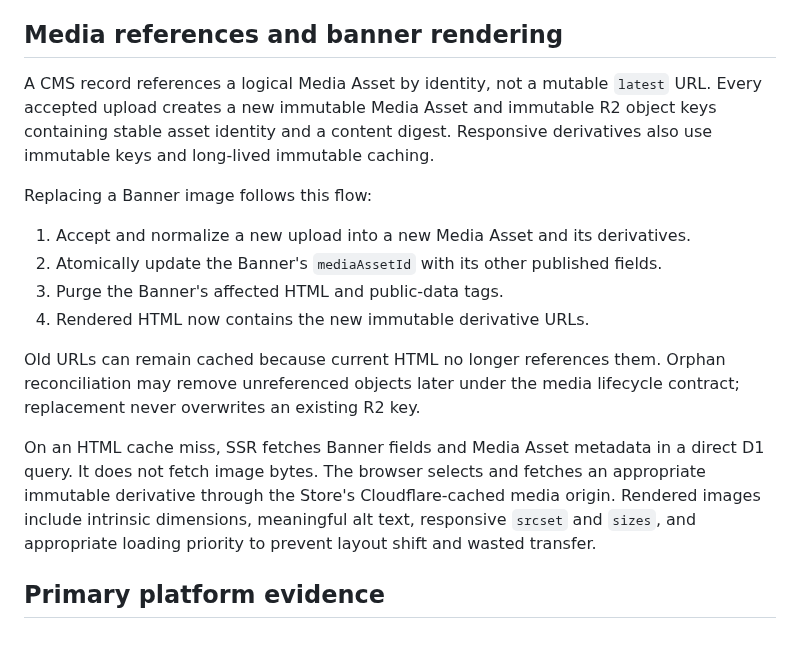
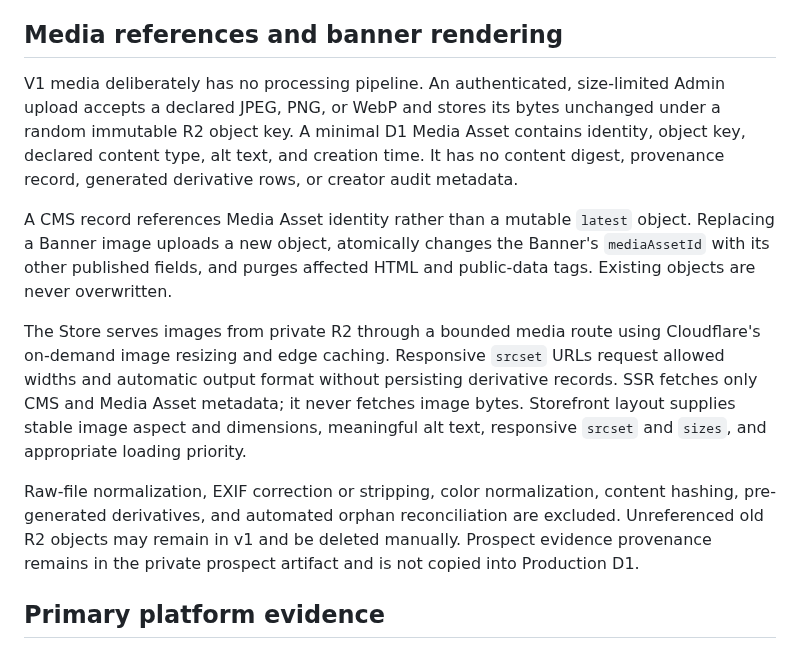
Before and after one commit to darjss/ecom-template, a Markdown page: docs/wayfinder/store-profile-cms-media-contract.md, the part around the change. Rendered like a GitHub page.

Commit message:
docs: simplify storefront media storage

```diff
--- a/docs/wayfinder/store-profile-cms-media-contract.md
+++ b/docs/wayfinder/store-profile-cms-media-contract.md
@@ -124,18 +124,13 @@ Primary inspiration:
 
 ## Media references and banner rendering
 
-A CMS record references a logical Media Asset by identity, not a mutable `latest` URL. Every accepted upload creates a new immutable Media Asset and immutable R2 object keys containing stable asset identity and a content digest. Responsive derivatives also use immutable keys and long-lived immutable caching.
+V1 media deliberately has no processing pipeline. An authenticated, size-limited Admin upload accepts a declared JPEG, PNG, or WebP and stores its bytes unchanged under a random immutable R2 object key. A minimal D1 Media Asset contains identity, object key, declared content type, alt text, and creation time. It has no content digest, provenance record, generated derivative rows, or creator audit metadata.
 
-Replacing a Banner image follows this flow:
+A CMS record references Media Asset identity rather than a mutable `latest` object. Replacing a Banner image uploads a new object, atomically changes the Banner's `mediaAssetId` with its other published fields, and purges affected HTML and public-data tags. Existing objects are never overwritten.
 
-1. Accept and normalize a new upload into a new Media Asset and its derivatives.
-2. Atomically update the Banner's `mediaAssetId` with its other published fields.
-3. Purge the Banner's affected HTML and public-data tags.
-4. Rendered HTML now contains the new immutable derivative URLs.
+The Store serves images from private R2 through a bounded media route using Cloudflare's on-demand image resizing and edge caching. Responsive `srcset` URLs request allowed widths and automatic output format without persisting derivative records. SSR fetches only CMS and Media Asset metadata; it never fetches image bytes. Storefront layout supplies stable image aspect and dimensions, meaningful alt text, responsive `srcset` and `sizes`, and appropriate loading priority.
 
-Old URLs can remain cached because current HTML no longer references them. Orphan reconciliation may remove unreferenced objects later under the media lifecycle contract; replacement never overwrites an existing R2 key.
-
-On an HTML cache miss, SSR fetches Banner fields and Media Asset metadata in a direct D1 query. It does not fetch image bytes. The browser selects and fetches an appropriate immutable derivative through the Store's Cloudflare-cached media origin. Rendered images include intrinsic dimensions, meaningful alt text, responsive `srcset` and `sizes`, and appropriate loading priority to prevent layout shift and wasted transfer.
+Raw-file normalization, EXIF correction or stripping, color normalization, content hashing, pre-generated derivatives, and automated orphan reconciliation are excluded. Unreferenced old R2 objects may remain in v1 and be deleted manually. Prospect evidence provenance remains in the private prospect artifact and is not copied into Production D1.
 
 ## Primary platform evidence
 
```
